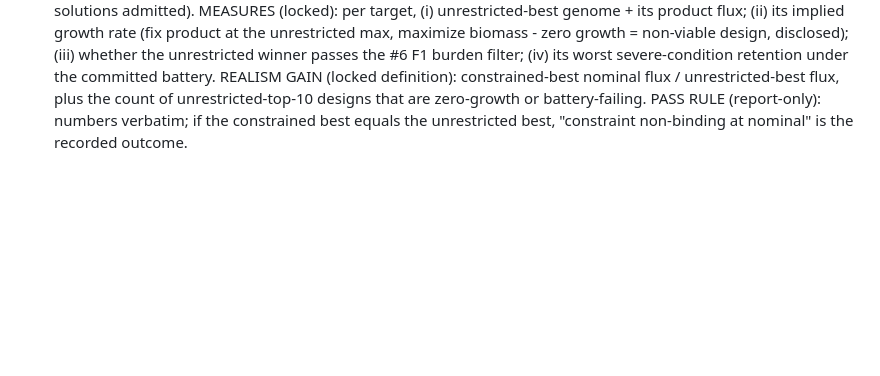
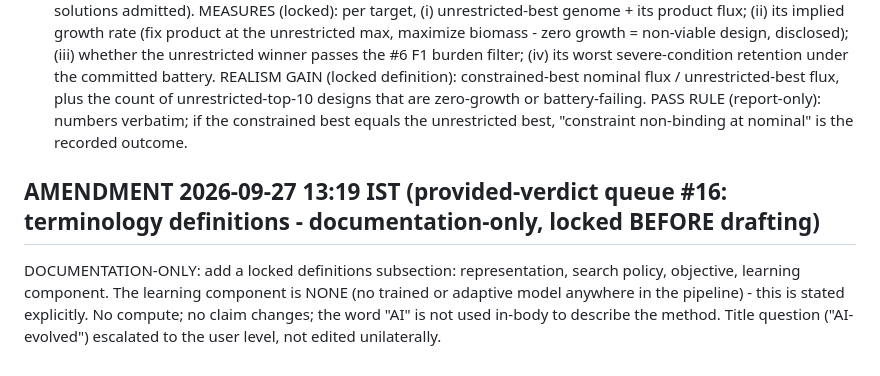
Before and after one commit to uditakankananonononono/weird-11-ai-evolved-biofactories, a Markdown page: PRE-REGISTRATION.md, the part around the change. Drawn GitHub-style; blank space fills up the shorter version.

Commit message:
Lock W11 #16 amendment (terminology definitions, documentation-only)

```diff
--- a/PRE-REGISTRATION.md
+++ b/PRE-REGISTRATION.md
@@ -120,3 +120,6 @@ QUESTION: what does the biological constraint buy? Locked arms over the SAME poo
 - CONSTRAINED (committed): growth fixed at 50% of condition FBA max, maximize product (the committed flux_cond).
 - UNRESTRICTED: biomass bounds (0,1000) - no growth requirement - maximize product (biologically non-viable solutions admitted).
 MEASURES (locked): per target, (i) unrestricted-best genome + its product flux; (ii) its implied growth rate (fix product at the unrestricted max, maximize biomass - zero growth = non-viable design, disclosed); (iii) whether the unrestricted winner passes the #6 F1 burden filter; (iv) its worst severe-condition retention under the committed battery. REALISM GAIN (locked definition): constrained-best nominal flux / unrestricted-best flux, plus the count of unrestricted-top-10 designs that are zero-growth or battery-failing. PASS RULE (report-only): numbers verbatim; if the constrained best equals the unrestricted best, "constraint non-binding at nominal" is the recorded outcome.
+
+## AMENDMENT 2026-09-27 13:19 IST (provided-verdict queue #16: terminology definitions - documentation-only, locked BEFORE drafting)
+DOCUMENTATION-ONLY: add a locked definitions subsection: representation, search policy, objective, learning component. The learning component is NONE (no trained or adaptive model anywhere in the pipeline) - this is stated explicitly. No compute; no claim changes; the word "AI" is not used in-body to describe the method. Title question ("AI-evolved") escalated to the user level, not edited unilaterally.
```
